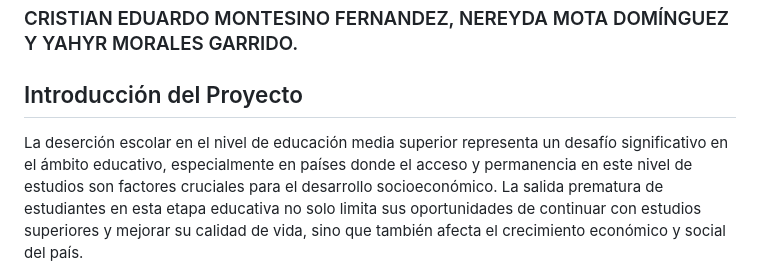
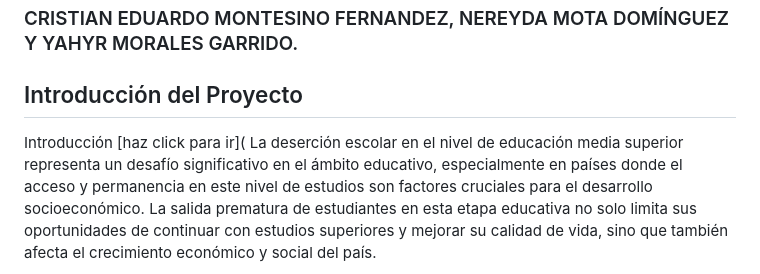
Before and after one commit to CrisEmf/Proyecto-Ciencia-de-Datos, a Markdown page: README.md, the part around the change. Rendered like a GitHub page.

```diff
--- a/README.md
+++ b/README.md
@@ -1,6 +1,7 @@
 # Proyecto Final: La Deserción Escolar en la Educación Media Superior
 ### CRISTIAN EDUARDO MONTESINO FERNANDEZ, NEREYDA MOTA DOMÍNGUEZ Y YAHYR MORALES GARRIDO.
 ## Introducción del Proyecto
+Introducción [haz click para ir](
 La deserción escolar en el nivel de educación media superior representa un desafío significativo en el ámbito educativo, especialmente en países donde el acceso y permanencia en este nivel de estudios son factores cruciales para el desarrollo socioeconómico. La salida prematura de estudiantes en esta etapa educativa no solo limita sus oportunidades de continuar con estudios superiores y mejorar su calidad de vida, sino que también afecta el crecimiento económico y social del país.
 
 Este proyecto de ciencia de datos tiene como objetivo analizar y predecir los factores que contribuyen a la deserción escolar en la educación media superior. Mediante el uso de técnicas de aprendizaje automático y análisis de datos, el proyecto busca identificar variables académicas, socioeconómicas y demográficas que estén relacionadas con el riesgo de abandono escolar en este nivel educativo. Los resultados pueden ser utilizados por instituciones educativas y autoridades para implementar intervenciones efectivas que ayuden a reducir la tasa de deserción.
```
